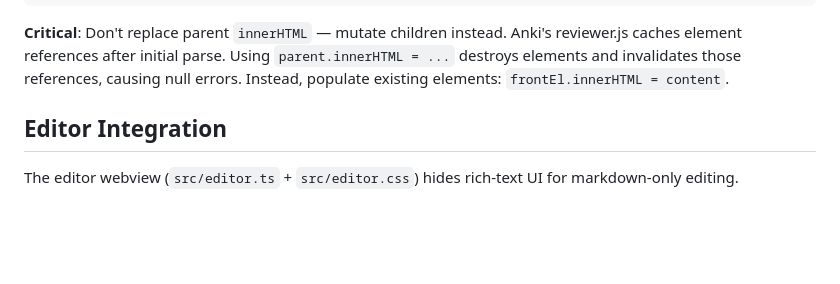
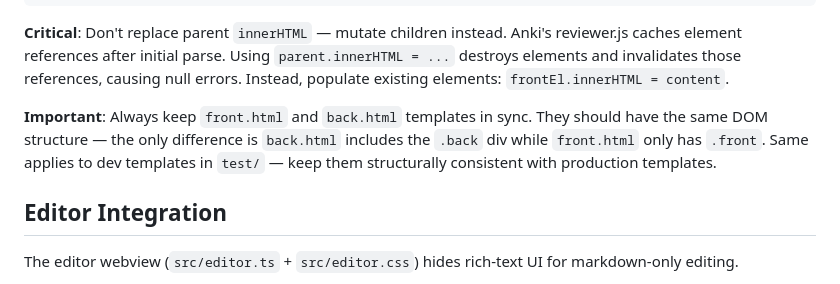
Before and after one commit to terkelg/anki-markdown, a Markdown page: claude.md, the part around the change. Rendered like a GitHub page; blank space fills up the shorter version.

Commit message:
docs: note to keep templates in sync

````diff
--- a/claude.md
+++ b/claude.md
@@ -59,6 +59,8 @@ ESM works in Anki templates with placeholder elements:
 ```
 
 **Critical**: Don't replace parent `innerHTML` — mutate children instead. Anki's reviewer.js caches element references after initial parse. Using `parent.innerHTML = ...` destroys elements and invalidates those references, causing null errors. Instead, populate existing elements: `frontEl.innerHTML = content`.
+
+**Important**: Always keep `front.html` and `back.html` templates in sync. They should have the same DOM structure — the only difference is `back.html` includes the `.back` div while `front.html` only has `.front`. Same applies to dev templates in `test/` — keep them structurally consistent with production templates.
 
 ## Editor Integration
 
````
